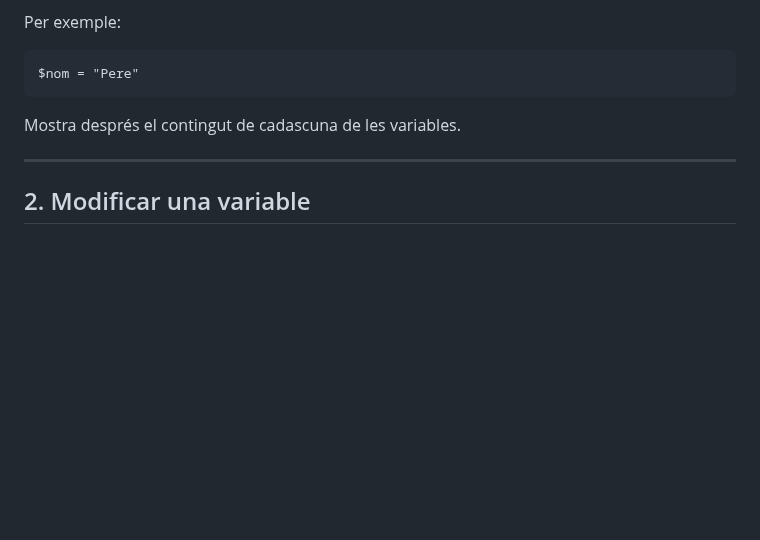
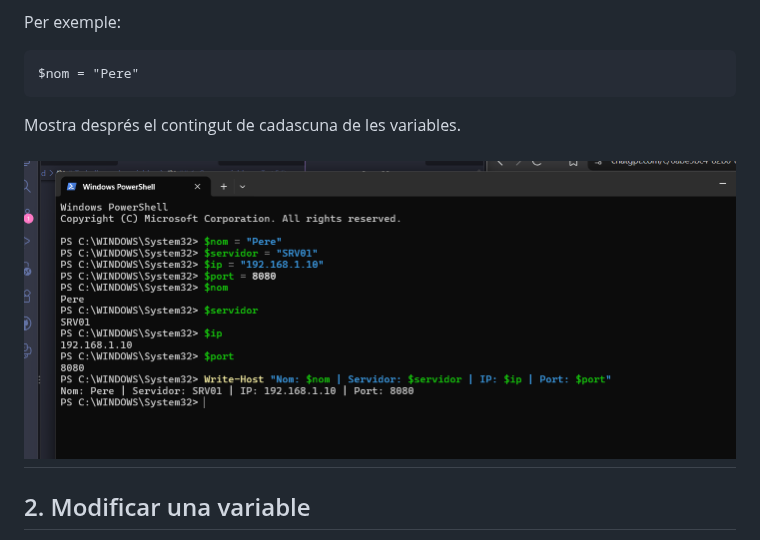
Before and after one commit to guitartprog/ASIX-ASO-2026.27, a Markdown page: Powershell/02.Variables.md, the part around the change. Rendered like a GitHub page; pictures changed too: Powershell/img/2.1.png (added); blank space fills up the shorter version.

Commit message:
2variables.1

```diff
--- a/Powershell/02.Variables.md
+++ b/Powershell/02.Variables.md
@@ -22,6 +22,7 @@ $nom = "Pere"
 
 Mostra després el contingut de cadascuna de les variables.
 
+![Descripción de la imagen](/Powershell/img/2.1.png)
 ---
 
 ## 2. Modificar una variable
```
